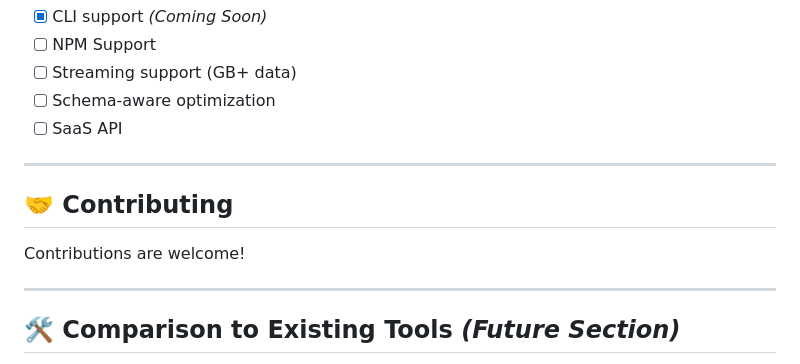
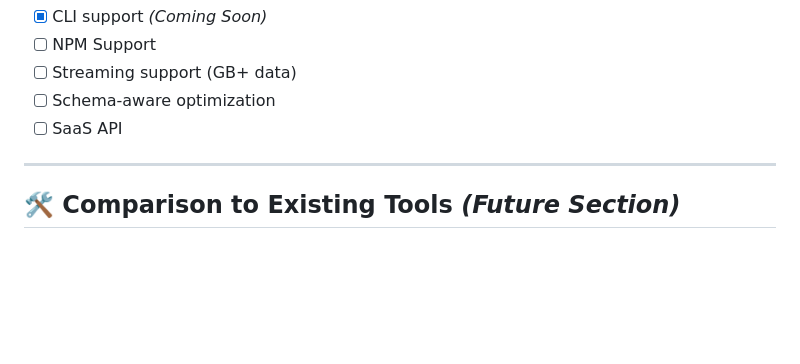
Before and after one commit to sohqureshi/tokenwise, a Markdown page: README.md, the part around one of its changes. Rendered like a GitHub page; blank space fills up the shorter version.

```diff
--- a/README.md
+++ b/README.md
@@ -150,14 +150,6 @@ You can visualize token optimization results using planned CLI/Web visual tools.
 
 ---
 
-## 🤝 Contributing
-
-Contributions are welcome!
-
-
-
----
-
 ## 🛠 Comparison to Existing Tools *(Future Section)*
 
 Highlight where **tokenwise** stands out, offering better compacting and token estimation features compared to other libraries.
```
Also changed, not shown: other parts of README.md (+1 -1 lines).
